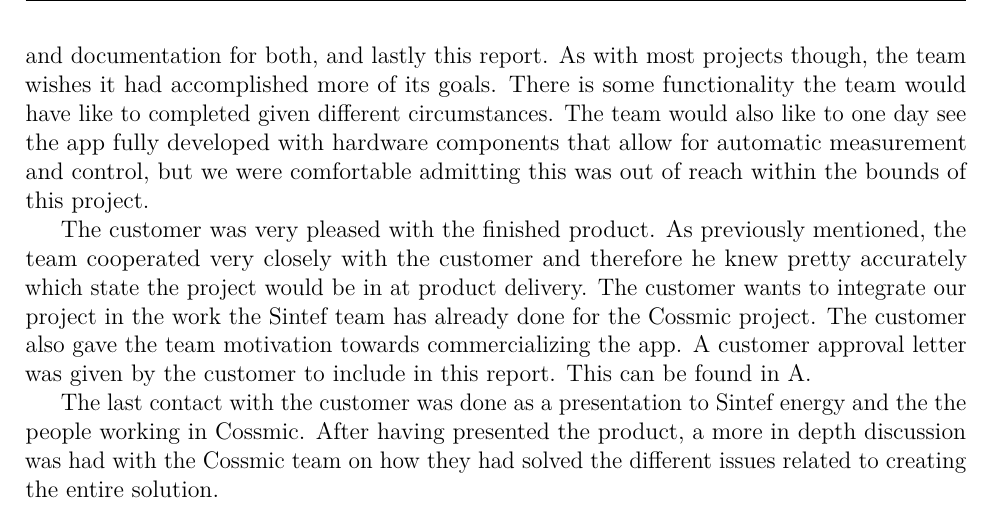
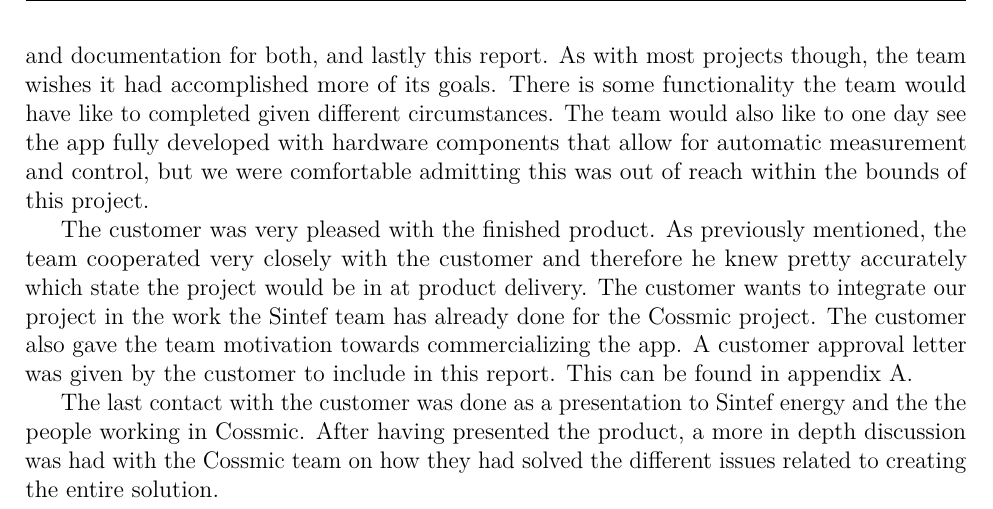
Before and after one commit to haavardlian/IT2901, a LaTeX thesis (report/rapport.tex, which reads report/ch/retrospect/sec/product.tex): part of page 70 of 107, cut so that both start at the same text. Compiled offline with pdfLaTeX.

Commit message:
Added appendix before ref

```diff
--- a/report/ch/retrospect/sec/product.tex
+++ b/report/ch/retrospect/sec/product.tex
@@ -1,6 +1,6 @@
 \section{Product evaluation}
 All parts of the process have been discussed, and it is now time to review the quality of the finished product. Considering all factors discussed so far in this chapter, the team was content with the final product. The finished product consists of the Android app, the server and documentation for both, and lastly this report. As with most projects though, the team wishes it had accomplished more of its goals. There is some functionality the team would have like to completed given different circumstances. The team would also like to one day see the app fully developed with hardware components that allow for automatic measurement and control, but we were comfortable admitting this was out of reach within the bounds of this project.
 
-The customer was very pleased with the finished product. As previously mentioned, the team cooperated very closely with the customer and therefore he knew pretty accurately which state the project would be in at product delivery. The customer wants to integrate our project in the work the Sintef team has already done for the Cossmic project. The customer also gave the team motivation towards commercializing the app. A customer approval letter was given by the customer to include in this report. This can be found in~\ref{sec:recommendation}.
+The customer was very pleased with the finished product. As previously mentioned, the team cooperated very closely with the customer and therefore he knew pretty accurately which state the project would be in at product delivery. The customer wants to integrate our project in the work the Sintef team has already done for the Cossmic project. The customer also gave the team motivation towards commercializing the app. A customer approval letter was given by the customer to include in this report. This can be found in appendix~\ref{sec:recommendation}.
 
 The last contact with the customer was done as a presentation to Sintef energy and the the people working in Cossmic. After having presented the product, a more in depth discussion was had with the Cossmic team on how they had solved the different issues related to creating the entire solution.
```
